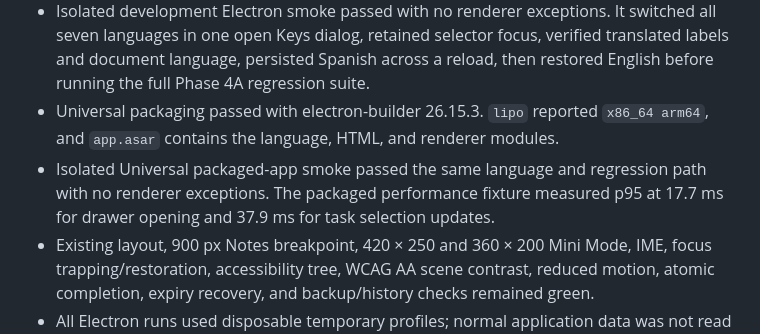
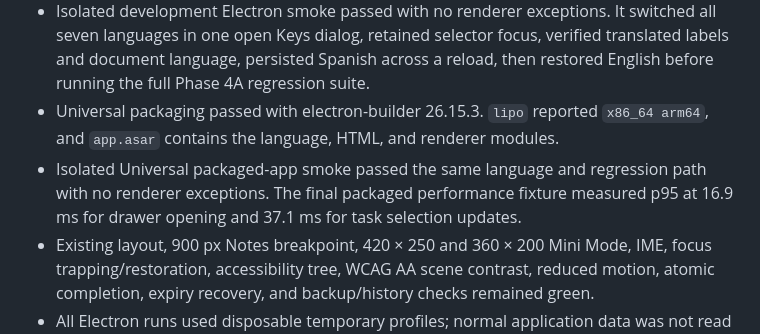
Before and after one commit to ginolyu3360-code/infinite-lofi, a Markdown page: verification-log.md, the part around the change. Rendered like a GitHub page.

Commit message:
docs: record multilingual interface verification

```diff
--- a/verification-log.md
+++ b/verification-log.md
@@ -16,7 +16,7 @@
 - New unit coverage verifies the exact seven-language catalog, complete key sets, regional aliases, safe fallback, interpolation, document `lang`, immediate DOM translation, native language names, schema-v5 normalization, and backup round-trip.
 - Isolated development Electron smoke passed with no renderer exceptions. It switched all seven languages in one open Keys dialog, retained selector focus, verified translated labels and document language, persisted Spanish across a reload, then restored English before running the full Phase 4A regression suite.
 - Universal packaging passed with electron-builder 26.15.3. `lipo` reported `x86_64 arm64`, and `app.asar` contains the language, HTML, and renderer modules.
-- Isolated Universal packaged-app smoke passed the same language and regression path with no renderer exceptions. The packaged performance fixture measured p95 at 17.7 ms for drawer opening and 37.9 ms for task selection updates.
+- Isolated Universal packaged-app smoke passed the same language and regression path with no renderer exceptions. The final packaged performance fixture measured p95 at 16.9 ms for drawer opening and 37.1 ms for task selection updates.
 - Existing layout, 900 px Notes breakpoint, 420 × 250 and 360 × 200 Mini Mode, IME, focus trapping/restoration, accessibility tree, WCAG AA scene contrast, reduced motion, atomic completion, expiry recovery, and backup/history checks remained green.
 - All Electron runs used disposable temporary profiles; normal application data was not read or modified.
 
```
